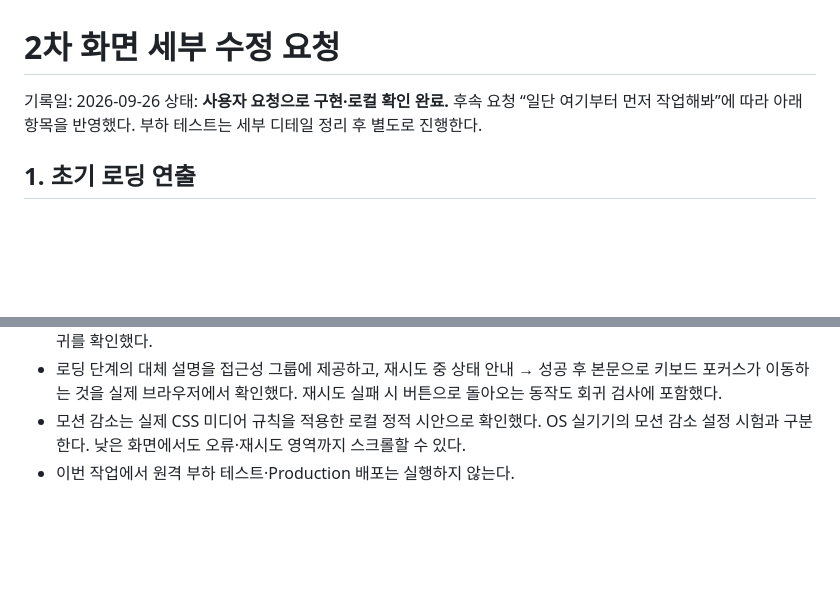
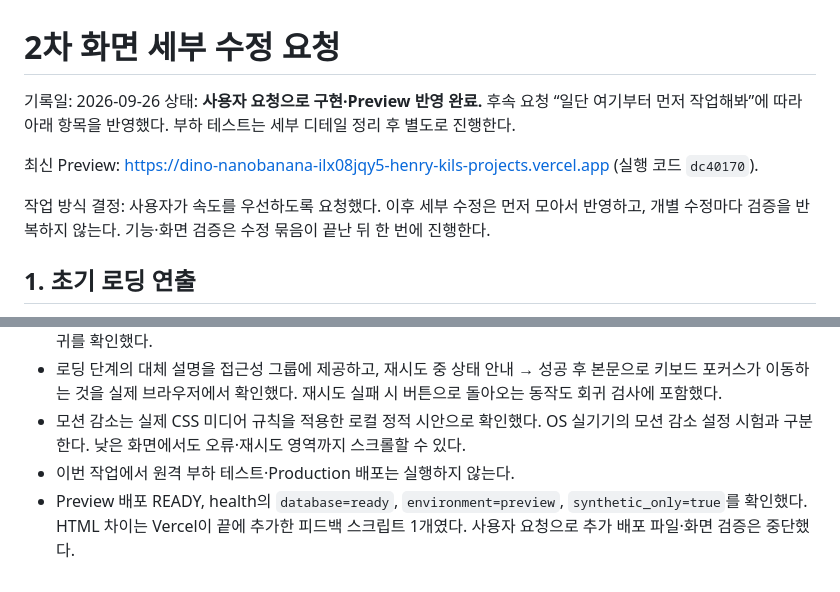
Before and after one commit to CODEhenryKIL/gemini-dino-jump, a Markdown page: docs/phase2-ui-feedback.md, 2 parts joined by grey strips. Drawn GitHub-style; blank space fills up the shorter version.

```diff
--- a/docs/phase2-ui-feedback.md
+++ b/docs/phase2-ui-feedback.md
@@ -1,7 +1,11 @@
 # 2차 화면 세부 수정 요청
 
 기록일: 2026-09-26
-상태: **사용자 요청으로 구현·로컬 확인 완료.** 후속 요청 “일단 여기부터 먼저 작업해봐”에 따라 아래 항목을 반영했다. 부하 테스트는 세부 디테일 정리 후 별도로 진행한다.
+상태: **사용자 요청으로 구현·Preview 반영 완료.** 후속 요청 “일단 여기부터 먼저 작업해봐”에 따라 아래 항목을 반영했다. 부하 테스트는 세부 디테일 정리 후 별도로 진행한다.
+
+최신 Preview: https://dino-nanobanana-ilx08jqy5-henry-kils-projects.vercel.app (실행 코드 `dc40170`).
+
+작업 방식 결정: 사용자가 속도를 우선하도록 요청했다. 이후 세부 수정은 먼저 모아서 반영하고, 개별 수정마다 검증을 반복하지 않는다. 기능·화면 검증은 수정 묶음이 끝난 뒤 한 번에 진행한다.
 
 ## 1. 초기 로딩 연출
 
@@ -40,3 +44,4 @@
 - 로딩 단계의 대체 설명을 접근성 그룹에 제공하고, 재시도 중 상태 안내 → 성공 후 본문으로 키보드 포커스가 이동하는 것을 실제 브라우저에서 확인했다. 재시도 실패 시 버튼으로 돌아오는 동작도 회귀 검사에 포함했다.
 - 모션 감소는 실제 CSS 미디어 규칙을 적용한 로컬 정적 시안으로 확인했다. OS 실기기의 모션 감소 설정 시험과 구분한다. 낮은 화면에서도 오류·재시도 영역까지 스크롤할 수 있다.
 - 이번 작업에서 원격 부하 테스트·Production 배포는 실행하지 않는다.
+- Preview 배포 READY, health의 `database=ready`, `environment=preview`, `synthetic_only=true`를 확인했다. HTML 차이는 Vercel이 끝에 추가한 피드백 스크립트 1개였다. 사용자 요청으로 추가 배포 파일·화면 검증은 중단했다.
```
Also changed, not shown: docs/phase2-report.md (+7 -1 lines).
